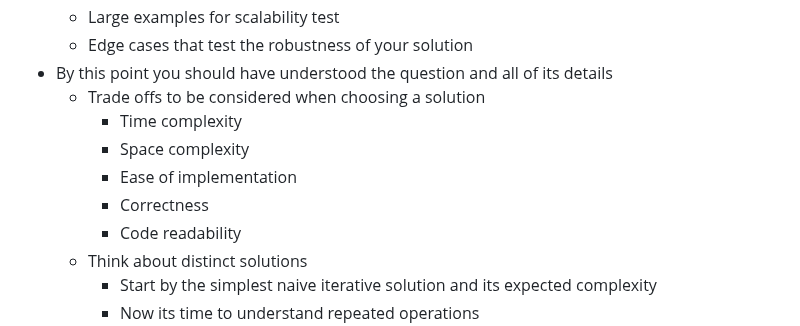
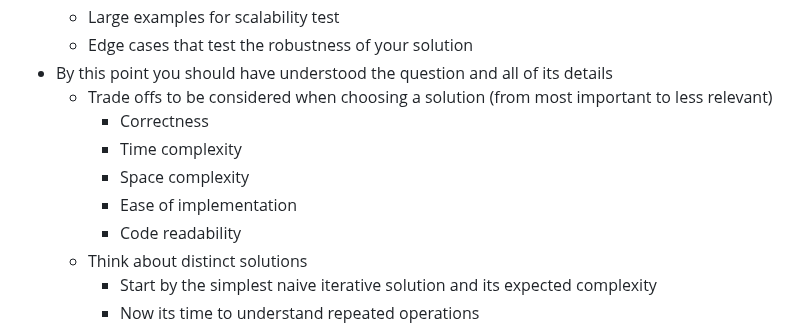
Before and after one commit to gardusig/road2senior, a Markdown page: preparation/README.md, the part around the change. GitHub-like rendering.

Commit message:
Updated preparation for coding interview guide

```diff
--- a/preparation/README.md
+++ b/preparation/README.md
@@ -78,11 +78,11 @@ I think the best result comes from the ease of understanding an interviewer has
   - Large examples for scalability test
   - Edge cases that test the robustness of your solution
 - By this point you should have understood the question and all of its details
-  - Trade offs to be considered when choosing a solution
+  - Trade offs to be considered when choosing a solution (from most important to less relevant)
+    - Correctness
     - Time complexity
     - Space complexity
     - Ease of implementation
-    - Correctness
     - Code readability
   - Think about distinct solutions
     - Start by the simplest naive iterative solution and its expected complexity
```
